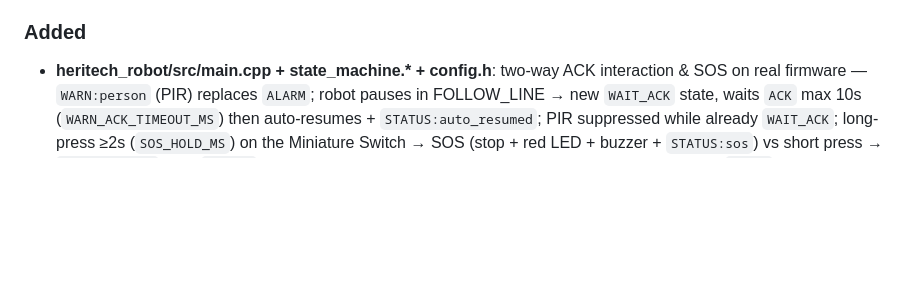
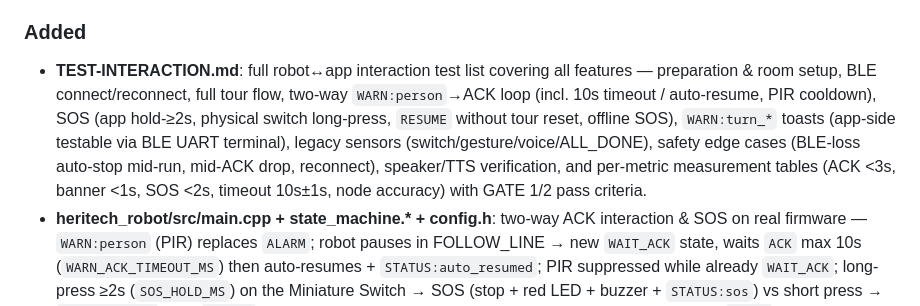
Before and after one commit to thaolinh247/heritech_b4_full_project, a Markdown page: CHANGELOG.md, the part around the change. Drawn GitHub-style; blank space fills up the shorter version.

Commit message:
docs: add full robot-app interaction test list

```diff
--- a/CHANGELOG.md
+++ b/CHANGELOG.md
@@ -8,6 +8,7 @@
 - **heritech_robot/src/main.cpp**: firmware now also handles app `ACK` (→ replies `STATUS:resumed`) and `SOS` (→ stop + red LED + buzzer + `STATUS:sos`). Build verified via PlatformIO (uno_r4_wifi).
 
 ### Added
+- **TEST-INTERACTION.md**: full robot↔app interaction test list covering all features — preparation & room setup, BLE connect/reconnect, full tour flow, two-way `WARN:person`→ACK loop (incl. 10s timeout / auto-resume, PIR cooldown), SOS (app hold-≥2s, physical switch long-press, `RESUME` without tour reset, offline SOS), `WARN:turn_*` toasts (app-side testable via BLE UART terminal), legacy sensors (switch/gesture/voice/ALL_DONE), safety edge cases (BLE-loss auto-stop mid-run, mid-ACK drop, reconnect), speaker/TTS verification, and per-metric measurement tables (ACK <3s, banner <1s, SOS <2s, timeout 10s±1s, node accuracy) with GATE 1/2 pass criteria.
 - **heritech_robot/src/main.cpp + state_machine.\* + config.h**: two-way ACK interaction & SOS on real firmware — `WARN:person` (PIR) replaces `ALARM`; robot pauses in FOLLOW_LINE → new `WAIT_ACK` state, waits `ACK` max 10s (`WARN_ACK_TIMEOUT_MS`) then auto-resumes + `STATUS:auto_resumed`; PIR suppressed while already `WAIT_ACK`; long-press ≥2s (`SOS_HOLD_MS`) on the Miniature Switch → SOS (stop + red LED + buzzer + `STATUS:sos`) vs short press → `SWITCH_PRESS`; new `RESUME` command to continue after SOS without resetting the tour (unlike `START`); safety `motors.stop()` on BLE disconnect so the robot never keeps running with a stale speed command.
 - **heritage-buddy-app/src/components/robot-interaction-overlay.tsx**: new global overlay mounted in root layout that listens for `WARN:`/`STATUS:` BLE messages on every screen — full-screen `WARN:person` banner (mascot + TTS + big "Đã hiểu / Tiếp tục" ACK + "Dừng lại" STOP buttons), transient `WARN:turn_*` toast, `STATUS` confirmation toasts, SOS flow (fixed hold-≥2s button → `SOS`, banner → `RESUME`), 10.5s app-side fallback banner dismiss if BLE drops mid-loop.
 
```
Also changed, not shown: TEST-INTERACTION.md (added, +178 -0 lines), plan-ver2.md (+1 -1 lines).
